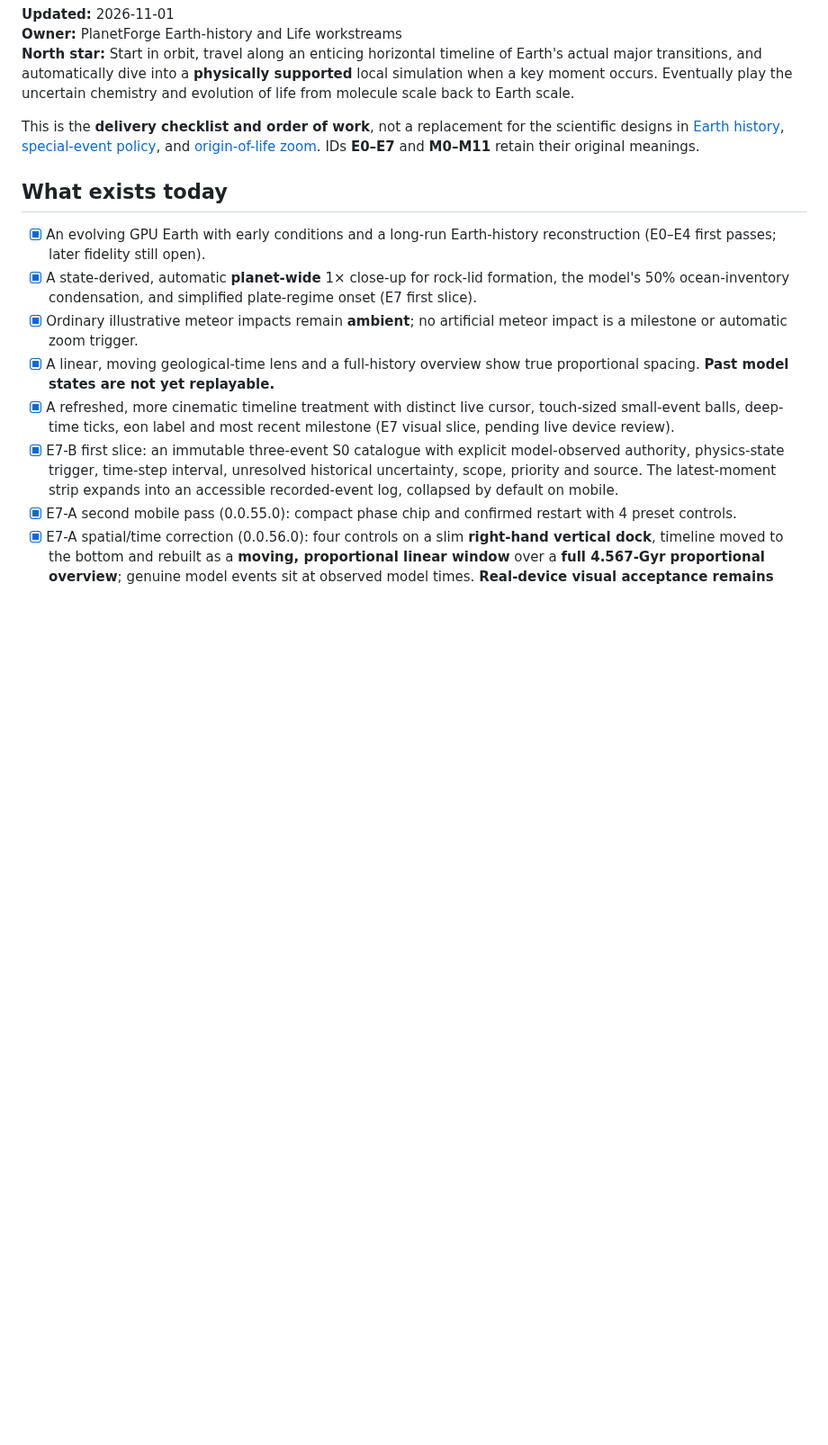
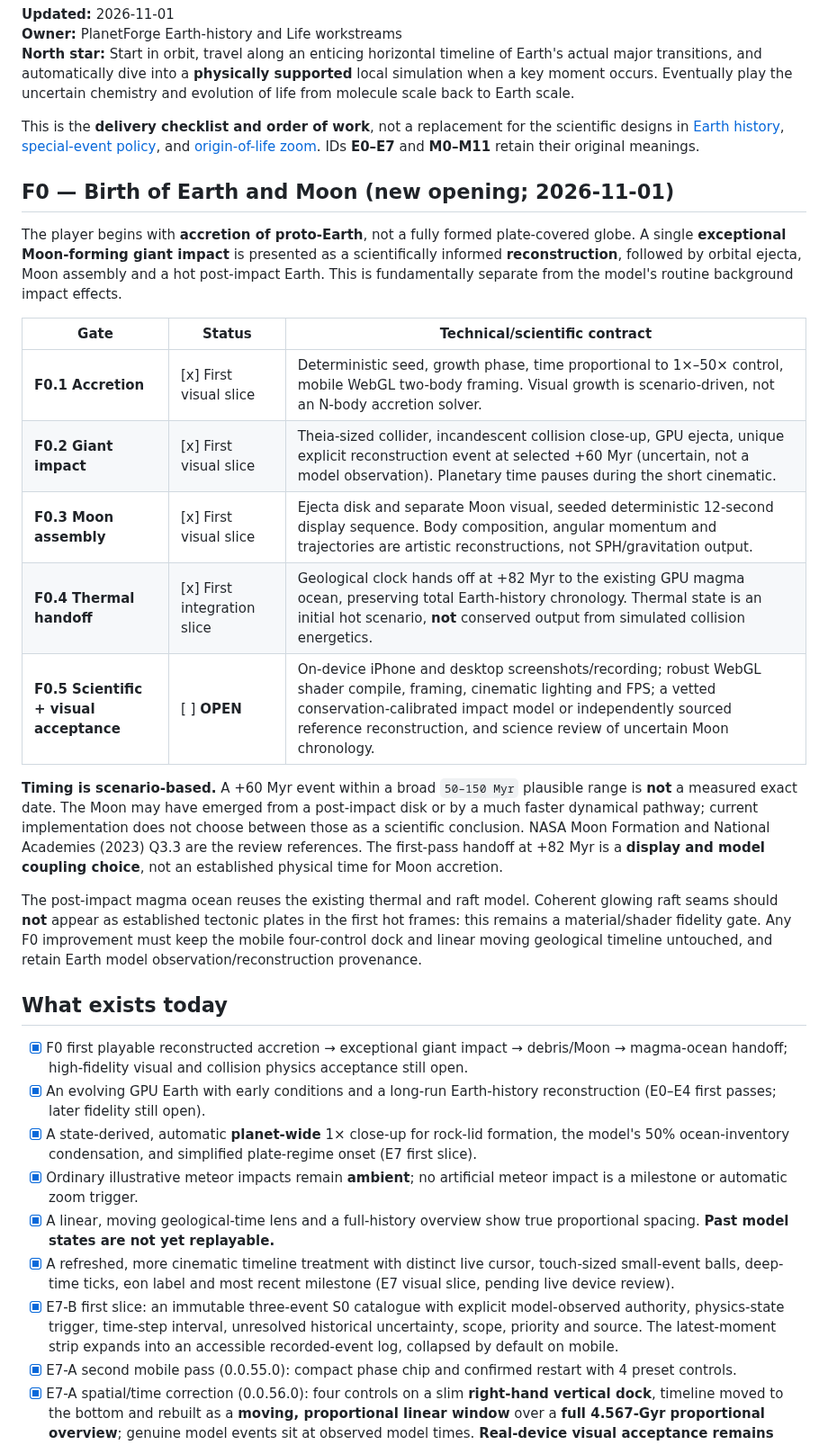
Before and after one commit to pjotrcasteel/PlanetForge, a Markdown page: docs/milestones/earth-journey-milestone-plan.md, the part around the change. Shown at 90% size. Rendered like a GitHub page; blank space fills up the shorter version.

Commit message:
docs(roadmap): establish F0 Earth-Moon formation gates and visual acceptance criteria

```diff
--- a/docs/milestones/earth-journey-milestone-plan.md
+++ b/docs/milestones/earth-journey-milestone-plan.md
@@ -6,8 +6,25 @@
 
 This is the **delivery checklist and order of work**, not a replacement for the scientific designs in [Earth history](earth-history-roadmap.md), [special-event policy](special-events-realtime-timeline.md), and [origin-of-life zoom](origin-of-life-zoom-roadmap.md). IDs **E0–E7** and **M0–M11** retain their original meanings.
 
+## F0 — Birth of Earth and Moon (new opening; 2026-11-01)
+
+The player begins with **accretion of proto-Earth**, not a fully formed plate-covered globe. A single **exceptional Moon-forming giant impact** is presented as a scientifically informed **reconstruction**, followed by orbital ejecta, Moon assembly and a hot post-impact Earth. This is fundamentally separate from the model's routine background impact effects.
+
+| Gate | Status | Technical/scientific contract |
+| --- | --- | --- |
+| **F0.1 Accretion** | [x] First visual slice | Deterministic seed, growth phase, time proportional to 1×–50× control, mobile WebGL two-body framing. Visual growth is scenario-driven, not an N-body accretion solver. |
+| **F0.2 Giant impact** | [x] First visual slice | Theia-sized collider, incandescent collision close-up, GPU ejecta, unique explicit reconstruction event at selected +60 Myr (uncertain, not a model observation). Planetary time pauses during the short cinematic. |
+| **F0.3 Moon assembly** | [x] First visual slice | Ejecta disk and separate Moon visual, seeded deterministic 12-second display sequence. Body composition, angular momentum and trajectories are artistic reconstructions, not SPH/gravitation output. |
+| **F0.4 Thermal handoff** | [x] First integration slice | Geological clock hands off at +82 Myr to the existing GPU magma ocean, preserving total Earth-history chronology. Thermal state is an initial hot scenario, **not** conserved output from simulated collision energetics. |
+| **F0.5 Scientific + visual acceptance** | [ ] **OPEN** | On-device iPhone and desktop screenshots/recording; robust WebGL shader compile, framing, cinematic lighting and FPS; a vetted conservation-calibrated impact model or independently sourced reference reconstruction, and science review of uncertain Moon chronology. |
+
+**Timing is scenario-based.** A +60 Myr event within a broad `50–150 Myr` plausible range is **not** a measured exact date. The Moon may have emerged from a post-impact disk or by a much faster dynamical pathway; current implementation does not choose between those as a scientific conclusion. NASA Moon Formation and National Academies (2023) Q3.3 are the review references. The first-pass handoff at +82 Myr is a **display and model coupling choice**, not an established physical time for Moon accretion.
+
+The post-impact magma ocean reuses the existing thermal and raft model. Coherent glowing raft seams should **not** appear as established tectonic plates in the first hot frames: this remains a material/shader fidelity gate. Any F0 improvement must keep the mobile four-control dock and linear moving geological timeline untouched, and retain Earth model observation/reconstruction provenance.
+
 ## What exists today
 
+- [x] F0 first playable reconstructed accretion → exceptional giant impact → debris/Moon → magma-ocean handoff; high-fidelity visual and collision physics acceptance still open.
 - [x] An evolving GPU Earth with early conditions and a long-run Earth-history reconstruction (E0–E4 first passes; later fidelity still open).
 - [x] A state-derived, automatic **planet-wide** 1× close-up for rock-lid formation, the model's 50% ocean-inventory condensation, and simplified plate-regime onset (E7 first slice).
 - [x] Ordinary illustrative meteor impacts remain **ambient**; no artificial meteor impact is a milestone or automatic zoom trigger.
```
